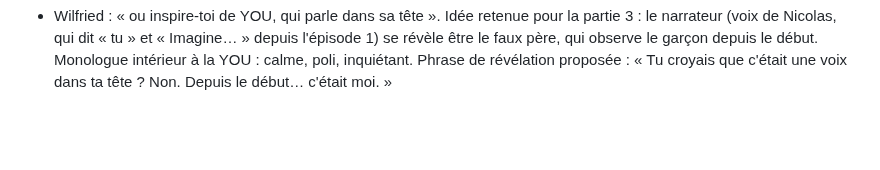
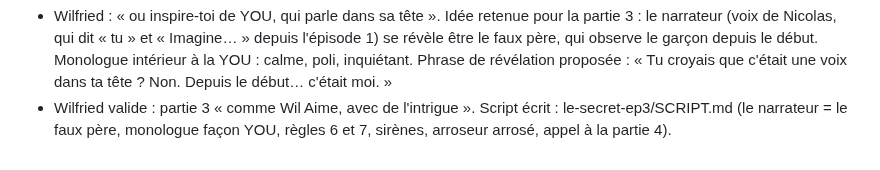
Before and after one commit to gamshy444-lgtm/appliactions-gpme, a Markdown page: tiktok/JOURNAL.md, the part around the change. Rendered like a GitHub page; blank space fills up the shorter version.

Commit message:
TikTok: script de la partie 3
Co-Authored-By: Claude Opus 5.5 <noreply@anthropic.com>
Claude-Session: https://claude.ai/code/session_01FvAvKc7eJRH1LtVzfUNhkB

```diff
--- a/tiktok/JOURNAL.md
+++ b/tiktok/JOURNAL.md
@@ -99,3 +99,4 @@ Tout ce qui a été dit et décidé, dans l'ordre. On s'en sert pour réviser en
   Recette « Murder » : un cours magistral qui donne des règles + chaque règle illustrée par une scène ; un flash-forward au début (la nuit du drame), puis « X heures plus tôt » ; chaque épisode en révèle un peu plus ; une prof charismatique qui domine tout ; un cliffhanger à la fin.
   À appliquer : ouvrir chaque partie par un flash-forward de 2 s (ex. la main sur la fenêtre) puis « 3 MINUTES PLUS TÔT » ; les leçons deviennent des « règles » d'un cours ; un narrateur-prof.
 - Wilfried : « ou inspire-toi de YOU, qui parle dans sa tête ». Idée retenue pour la partie 3 : le narrateur (voix de Nicolas, qui dit « tu » et « Imagine… » depuis l'épisode 1) se révèle être le faux père, qui observe le garçon depuis le début. Monologue intérieur à la YOU : calme, poli, inquiétant. Phrase de révélation proposée : « Tu croyais que c'était une voix dans ta tête ? Non. Depuis le début… c'était moi. »
+- Wilfried valide : partie 3 « comme Wil Aime, avec de l'intrigue ». Script écrit : le-secret-ep3/SCRIPT.md (le narrateur = le faux père, monologue façon YOU, règles 6 et 7, sirènes, arroseur arrosé, appel à la partie 4).
```
Also changed, not shown: tiktok/le-secret-ep3/SCRIPT.md (added, +36 -0 lines).
